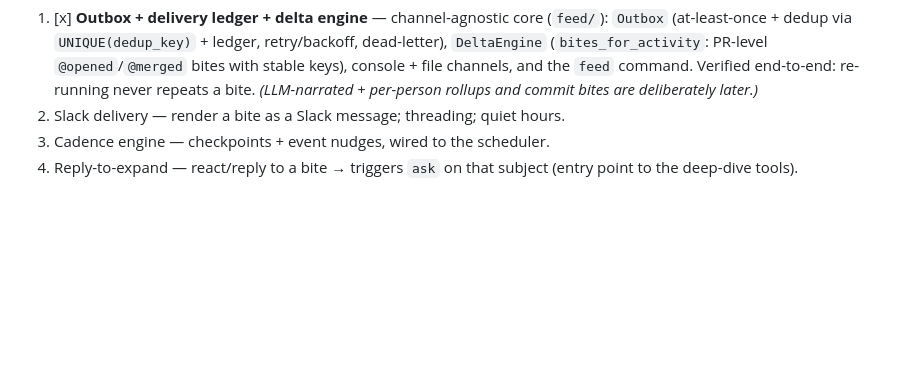
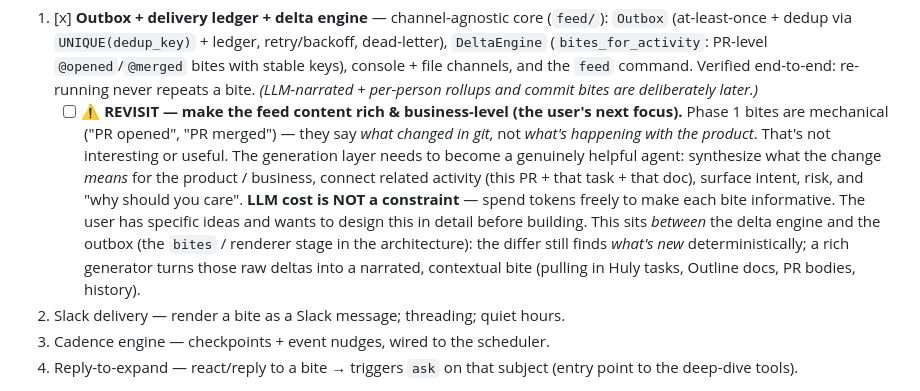
Before and after one commit to himanshu22500/daily-agent, a Markdown page: ROADMAP.md, the part around the change. GitHub-like rendering; blank space fills up the shorter version.

Commit message:
Roadmap: flag feed-content richness as the next focus
Phase 1 bites are mechanical (PR opened/merged). Capture the user's next focus:
make the generation layer a genuinely helpful agent that narrates what changes
mean for the product/business and connects related activity — LLM cost is not a
constraint. To be designed in detail before building. Sits at the renderer stage
between the delta engine and the outbox.

Co-Authored-By: Claude Opus 4.8 (1M context) <noreply@anthropic.com>

```diff
--- a/ROADMAP.md
+++ b/ROADMAP.md
@@ -103,6 +103,19 @@ shopping for a problem we don't have.
    `@opened`/`@merged` bites with stable keys), console + file channels, and the
    `feed` command. Verified end-to-end: re-running never repeats a bite.
    *(LLM-narrated + per-person rollups and commit bites are deliberately later.)*
+   - [ ] **⚠️ REVISIT — make the feed content rich & business-level (the user's
+     next focus).** Phase 1 bites are mechanical ("PR opened", "PR merged") —
+     they say *what changed in git*, not *what's happening with the product*.
+     That's not interesting or useful. The generation layer needs to become a
+     genuinely helpful agent: synthesize what the change *means* for the product
+     / business, connect related activity (this PR + that task + that doc),
+     surface intent, risk, and "why should you care". **LLM cost is NOT a
+     constraint** — spend tokens freely to make each bite informative. The user
+     has specific ideas and wants to design this in detail before building.
+     This sits *between* the delta engine and the outbox (the `bites` /
+     renderer stage in the architecture): the differ still finds *what's new*
+     deterministically; a rich generator turns those raw deltas into a narrated,
+     contextual bite (pulling in Huly tasks, Outline docs, PR bodies, history).
 2. Slack delivery — render a bite as a Slack message; threading; quiet hours.
 3. Cadence engine — checkpoints + event nudges, wired to the scheduler.
 4. Reply-to-expand — react/reply to a bite → triggers `ask` on that subject
```
